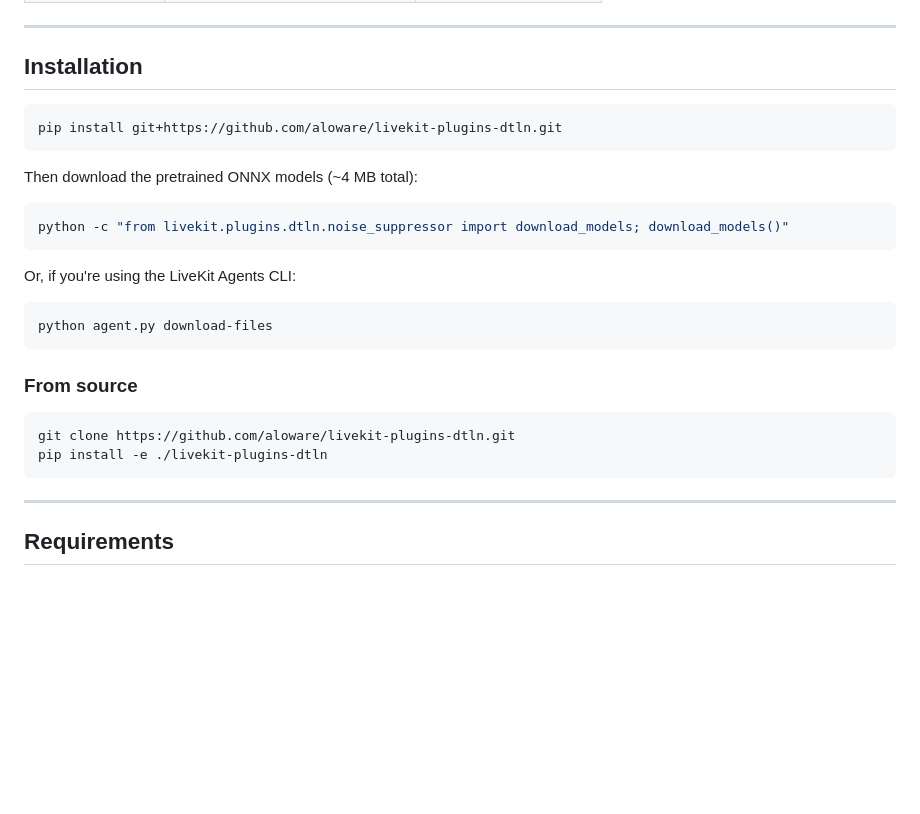
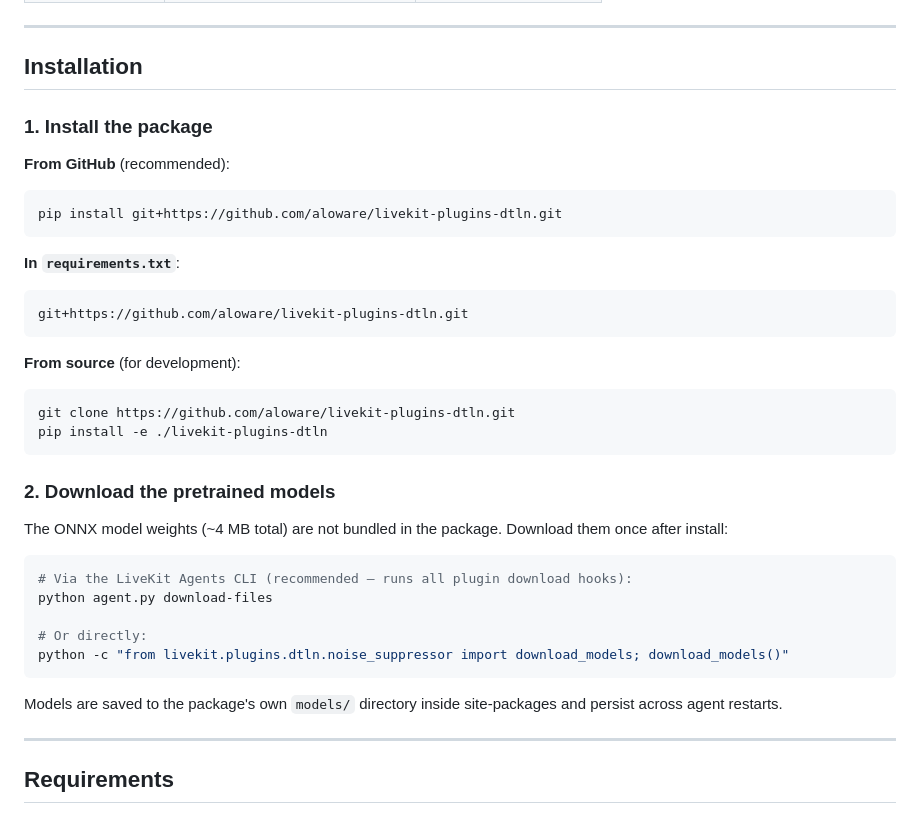
Before and after one commit to aloware/livekit-plugins-dtln, a Markdown page: README.md, the part around the change. GitHub-like rendering; blank space fills up the shorter version.

Commit message:
docs: expand installation section with two-step flow and requirements.txt example
Co-Authored-By: Claude Sonnet 4.6 <noreply@anthropic.com>

````diff
--- a/README.md
+++ b/README.md
@@ -24,28 +24,40 @@ Runs entirely **in-process** using [ONNX Runtime](https://onnxruntime.ai). No cl
 
 ## Installation
 
+### 1. Install the package
+
+**From GitHub** (recommended):
+
 ```bash
 pip install git+https://github.com/aloware/livekit-plugins-dtln.git
 ```
 
-Then download the pretrained ONNX models (~4 MB total):
+**In `requirements.txt`**:
 
-```bash
-python -c "from livekit.plugins.dtln.noise_suppressor import download_models; download_models()"
+```
+git+https://github.com/aloware/livekit-plugins-dtln.git
 ```
 
-Or, if you're using the LiveKit Agents CLI:
-
-```bash
-python agent.py download-files
-```
-
-### From source
+**From source** (for development):
 
 ```bash
 git clone https://github.com/aloware/livekit-plugins-dtln.git
 pip install -e ./livekit-plugins-dtln
 ```
+
+### 2. Download the pretrained models
+
+The ONNX model weights (~4 MB total) are not bundled in the package. Download them once after install:
+
+```bash
+# Via the LiveKit Agents CLI (recommended — runs all plugin download hooks):
+python agent.py download-files
+
+# Or directly:
+python -c "from livekit.plugins.dtln.noise_suppressor import download_models; download_models()"
+```
+
+Models are saved to the package's own `models/` directory inside site-packages and persist across agent restarts.
 
 ---
 
````
